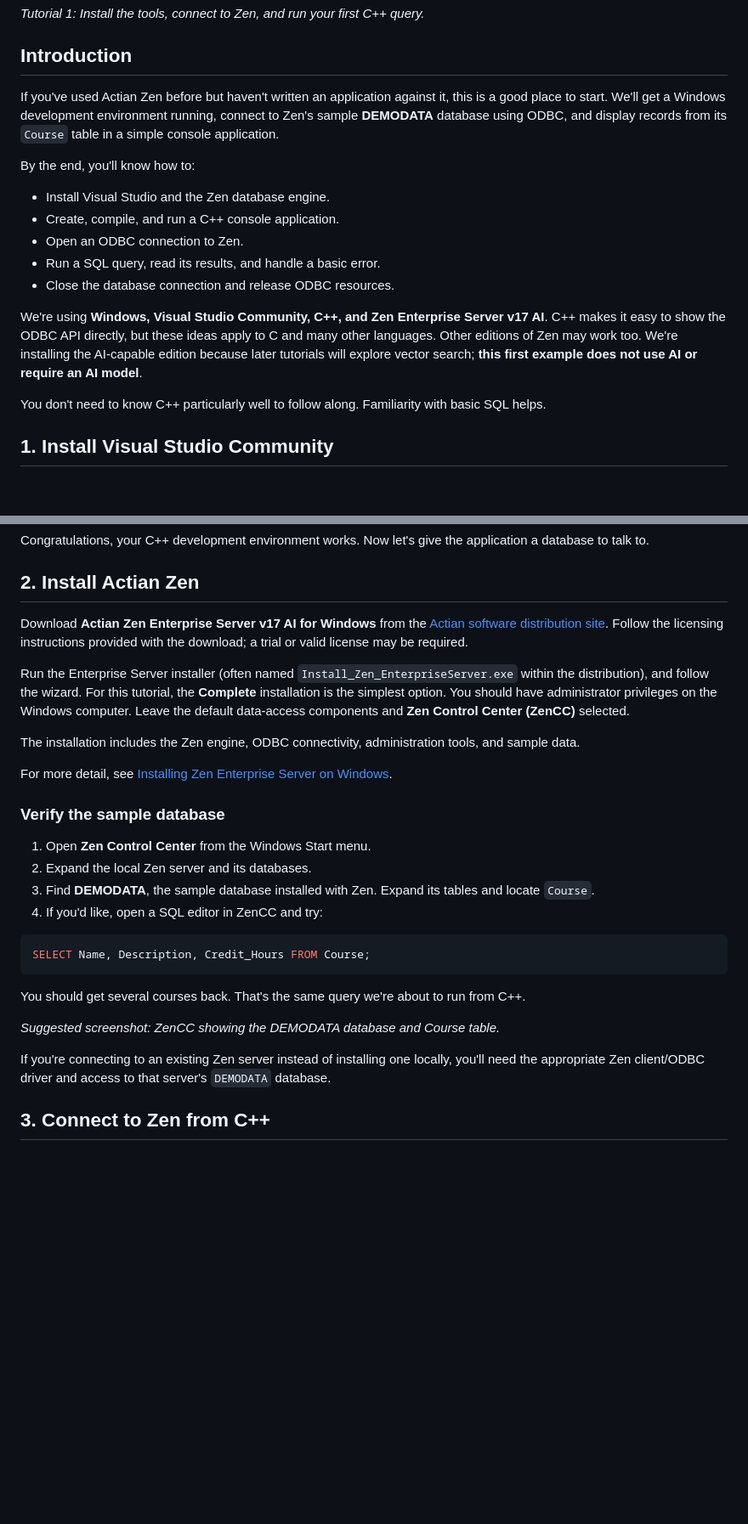
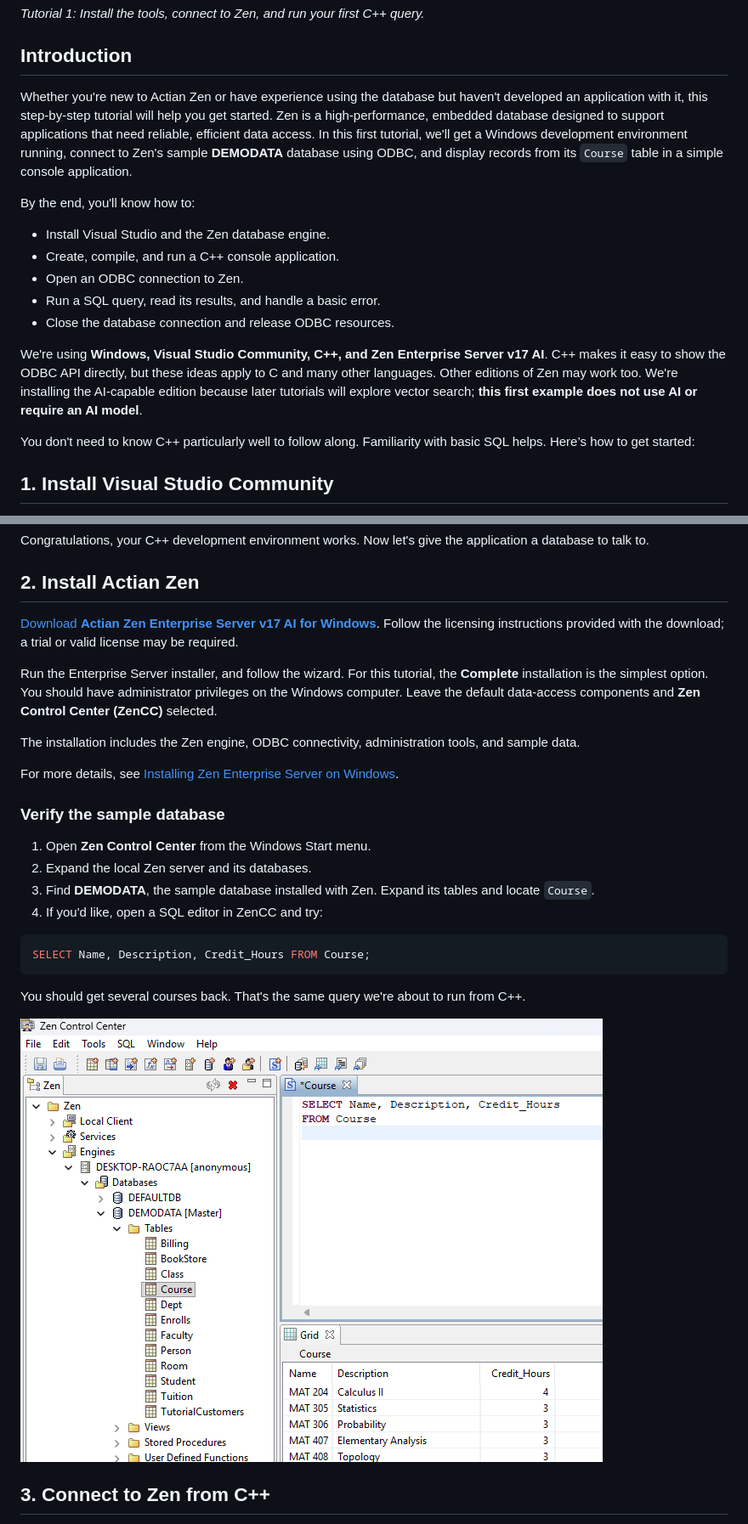
Before and after one commit to actian-devs/HelloZenAI, a Markdown page: HelloZen1/HelloZen1.md, 2 parts joined by grey strips. Shown at 85% size. Drawn GitHub-style; pictures changed too: HelloZen1/images/zenccScreenshot.png (added); blank space fills up the shorter version.

Commit message:
updated with links and screenshot

```diff
--- a/HelloZen1/HelloZen1.md
+++ b/HelloZen1/HelloZen1.md
@@ -3,8 +3,9 @@
 *Tutorial 1: Install the tools, connect to Zen, and run your first C++ query.*
 
 ## Introduction
-
-If you've used Actian Zen before but haven't written an application against it, this is a good place to start. We'll get a Windows development environment running, connect to Zen's sample **DEMODATA** database using ODBC, and display records from its `Course` table in a simple console application.
+Whether you're new to Actian Zen or have experience using the database but haven't developed an application with it, this step-by-step tutorial will help you get started.
+Zen is a high-performance, embedded database designed to support applications that need reliable, efficient data access.
+In this first tutorial, we'll get a Windows development environment running, connect to Zen's sample **DEMODATA** database using ODBC, and display records from its `Course` table in a simple console application.
 
 By the end, you'll know how to:
 
@@ -16,7 +17,7 @@ By the end, you'll know how to:
 
 We're using **Windows, Visual Studio Community, C++, and Zen Enterprise Server v17 AI**. C++ makes it easy to show the ODBC API directly, but these ideas apply to C and many other languages. Other editions of Zen may work too. We're installing the AI-capable edition because later tutorials will explore vector search; **this first example does not use AI or require an AI model**.
 
-You don't need to know C++ particularly well to follow along. Familiarity with basic SQL helps.
+You don't need to know C++ particularly well to follow along. Familiarity with basic SQL helps. Here’s how to get started:
 
 ## 1. Install Visual Studio Community
 
@@ -54,13 +55,13 @@ Congratulations, your C++ development environment works. Now let's give the appl
 
 ## 2. Install Actian Zen
 
-Download **Actian Zen Enterprise Server v17 AI for Windows** from the [Actian software distribution site](https://esd.actian.com/platform/Windows_64-Bit/Zen_PSQL/v17_AI/Zen_v17_AI). Follow the licensing instructions provided with the download; a trial or valid license may be required.
+[Download **Actian Zen Enterprise Server v17 AI for Windows**](https://www.actian.com/databases/zen/downloads/). Follow the licensing instructions provided with the download; a trial or valid license may be required.
 
-Run the Enterprise Server installer (often named `Install_Zen_EnterpriseServer.exe` within the distribution), and follow the wizard. For this tutorial, the **Complete** installation is the simplest option. You should have administrator privileges on the Windows computer. Leave the default data-access components and **Zen Control Center (ZenCC)** selected.
+Run the Enterprise Server installer, and follow the wizard. For this tutorial, the **Complete** installation is the simplest option. You should have administrator privileges on the Windows computer. Leave the default data-access components and **Zen Control Center (ZenCC)** selected.
 
 The installation includes the Zen engine, ODBC connectivity, administration tools, and sample data.
 
-For more detail, see [Installing Zen Enterprise Server on Windows](https://docs.actian.com/zen/v17/getstart/02instnt.htm).
+For more details, see [Installing Zen Enterprise Server on Windows](https://docs.actian.com/zen/v17/getstart/02instnt.htm).
 
 ### Verify the sample database
 
@@ -75,9 +76,7 @@ SELECT Name, Description, Credit_Hours FROM Course;
 
 You should get several courses back. That's the same query we're about to run from C++.
 
-*Suggested screenshot: ZenCC showing the DEMODATA database and Course table.*
-
-If you're connecting to an existing Zen server instead of installing one locally, you'll need the appropriate Zen client/ODBC driver and access to that server's `DEMODATA` database.
+![Zen Control Center](images/zenccScreenshot.png)
 
 ## 3. Connect to Zen from C++
 
```
Also changed, not shown: other parts of HelloZen1/HelloZen1.md (+5 -3 lines), 1 other file.
